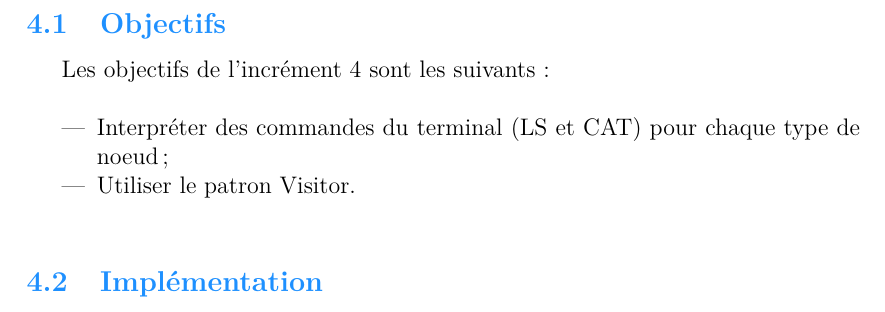
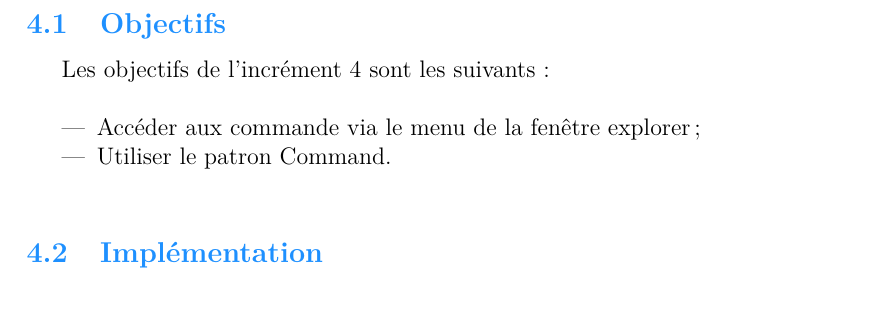
Before and after one commit to kimbel/virtualOS, a LaTeX document (ressources/synthese/synthese.tex, which reads ressources/synthese/increment4.tex): part of page 7 of 7, cut so that both start at the same text. Compiled offline with pdfLaTeX; a LaTeX package or settings file that is missing is left out.

Commit message:
Update project with increment 3, 4 and 6

```diff
--- a/ressources/synthese/increment4.tex
+++ b/ressources/synthese/increment4.tex
@@ -6,8 +6,8 @@
 
 Les objectifs de l'incrément 4 sont les suivants :\\
 \begin{itemize}
-\item Interpréter des commandes du terminal (LS et CAT) pour chaque type de noeud;
-\item Utiliser le patron Visitor.\\
+\item Accéder aux commande via le menu de la fenêtre explorer;
+\item Utiliser le patron Command.\\
 \end{itemize}
 
 \subsection{Implémentation}
```
